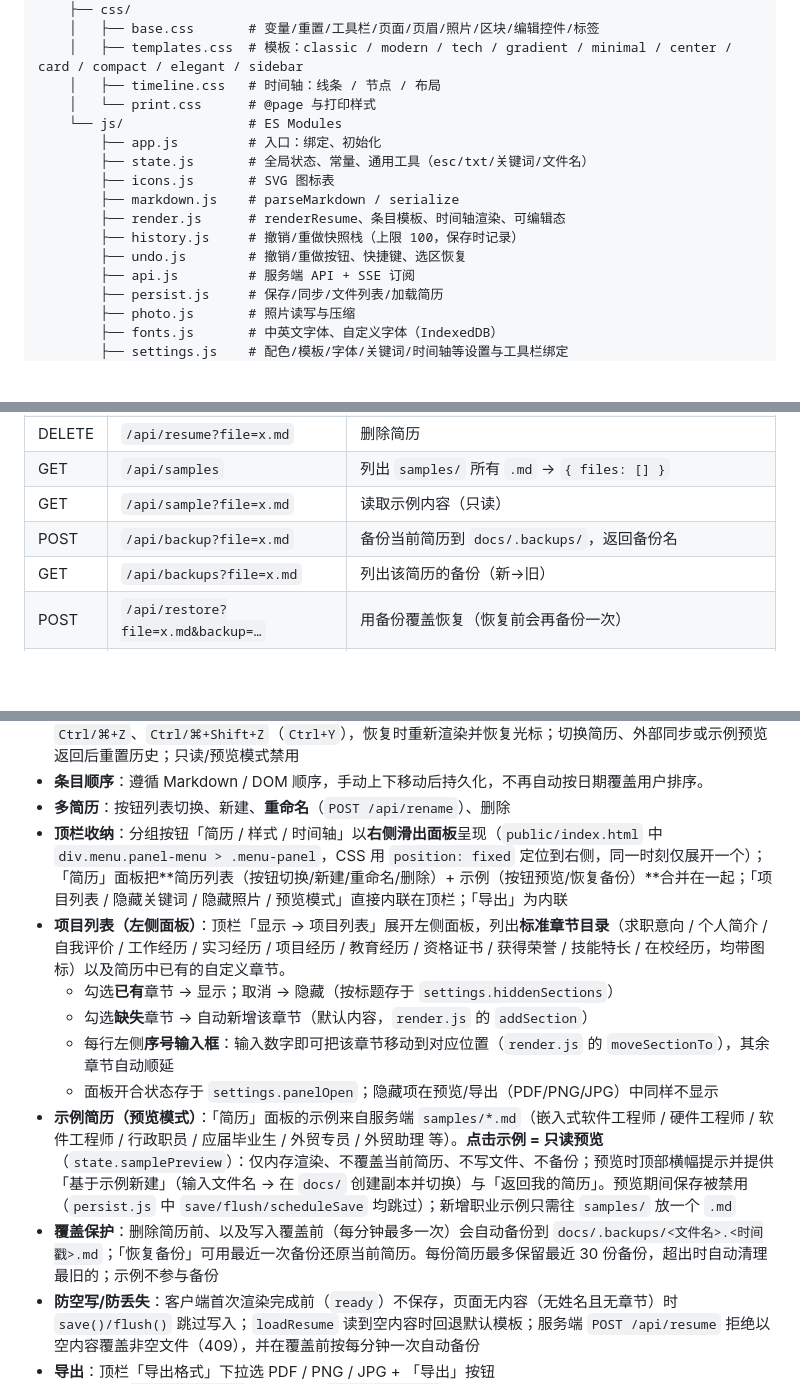
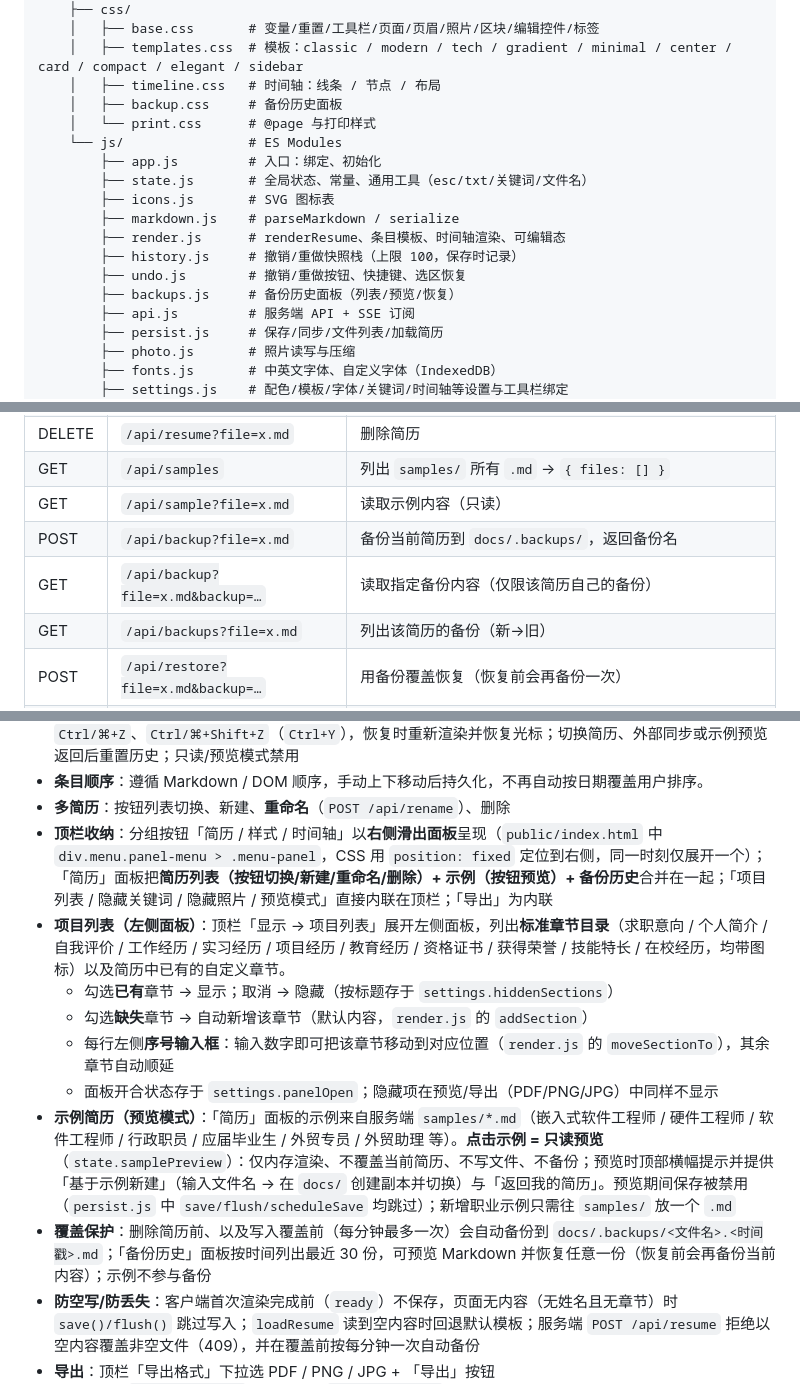
Before and after one commit to Muxiner/ai_for_work, a Markdown page: agent.md, 3 parts joined by grey strips. Drawn GitHub-style; blank space fills up the shorter version.

Commit message:
docs: 补充备份历史面板说明

```diff
--- a/agent.md
+++ b/agent.md
@@ -40,6 +40,7 @@ npm run serve      # = node server.js，不自动重启
     │   ├── base.css       # 变量/重置/工具栏/页面/页眉/照片/区块/编辑控件/标签
     │   ├── templates.css  # 模板：classic / modern / tech / gradient / minimal / center / card / compact / elegant / sidebar
     │   ├── timeline.css   # 时间轴：线条 / 节点 / 布局
+    │   ├── backup.css     # 备份历史面板
     │   └── print.css      # @page 与打印样式
     └── js/                # ES Modules
         ├── app.js         # 入口：绑定、初始化
@@ -49,6 +50,7 @@ npm run serve      # = node server.js，不自动重启
         ├── render.js      # renderResume、条目模板、时间轴渲染、可编辑态
         ├── history.js     # 撤销/重做快照栈（上限 100，保存时记录）
         ├── undo.js        # 撤销/重做按钮、快捷键、选区恢复
+        ├── backups.js     # 备份历史面板（列表/预览/恢复）
         ├── api.js         # 服务端 API + SSE 订阅
         ├── persist.js     # 保存/同步/文件列表/加载简历
         ├── photo.js       # 照片读写与压缩
@@ -85,6 +87,7 @@ index.html / public/** 被修改 ──fs.watch──► SSE {reload:true} ─
 | GET | `/api/samples` | 列出 `samples/` 所有 `.md` → `{ files: [] }` |
 | GET | `/api/sample?file=x.md` | 读取示例内容（只读） |
 | POST | `/api/backup?file=x.md` | 备份当前简历到 `docs/.backups/`，返回备份名 |
+| GET | `/api/backup?file=x.md&backup=…` | 读取指定备份内容（仅限该简历自己的备份） |
 | GET | `/api/backups?file=x.md` | 列出该简历的备份（新→旧） |
 | POST | `/api/restore?file=x.md&backup=…` | 用备份覆盖恢复（恢复前会再备份一次） |
 | GET | `/api/events` | SSE 推送 `{ file, at }` 或 `{ reload: true }` |
@@ -168,14 +171,14 @@ index.html / public/** 被修改 ──fs.watch──► SSE {reload:true} ─
 - **撤销 / 重做**：`history.js` 保存 Markdown 快照（保存时记录，上限 100 条）；`undo.js` 绑定顶栏 ↶ ↷ 与 `Ctrl/⌘+Z`、`Ctrl/⌘+Shift+Z`（`Ctrl+Y`），恢复时重新渲染并恢复光标；切换简历、外部同步或示例预览返回后重置历史；只读/预览模式禁用
 - **条目顺序**：遵循 Markdown / DOM 顺序，手动上下移动后持久化，不再自动按日期覆盖用户排序。
 - **多简历**：按钮列表切换、新建、**重命名**（`POST /api/rename`）、删除
-- **顶栏收纳**：分组按钮「简历 / 样式 / 时间轴」以**右侧滑出面板**呈现（`public/index.html` 中 `div.menu.panel-menu > .menu-panel`，CSS 用 `position: fixed` 定位到右侧，同一时刻仅展开一个）；「简历」面板把**简历列表（按钮切换/新建/重命名/删除）+ 示例（按钮预览/恢复备份）**合并在一起；「项目列表 / 隐藏关键词 / 隐藏照片 / 预览模式」直接内联在顶栏；「导出」为内联
+- **顶栏收纳**：分组按钮「简历 / 样式 / 时间轴」以**右侧滑出面板**呈现（`public/index.html` 中 `div.menu.panel-menu > .menu-panel`，CSS 用 `position: fixed` 定位到右侧，同一时刻仅展开一个）；「简历」面板把**简历列表（按钮切换/新建/重命名/删除）+ 示例（按钮预览）+ 备份历史**合并在一起；「项目列表 / 隐藏关键词 / 隐藏照片 / 预览模式」直接内联在顶栏；「导出」为内联
 - **项目列表（左侧面板）**：顶栏「显示 → 项目列表」展开左侧面板，列出**标准章节目录**（求职意向 / 个人简介 / 自我评价 / 工作经历 / 实习经历 / 项目经历 / 教育经历 / 资格证书 / 获得荣誉 / 技能特长 / 在校经历，均带图标）以及简历中已有的自定义章节。
   - 勾选**已有**章节 → 显示；取消 → 隐藏（按标题存于 `settings.hiddenSections`）
   - 勾选**缺失**章节 → 自动新增该章节（默认内容，`render.js` 的 `addSection`）
   - 每行左侧**序号输入框**：输入数字即可把该章节移动到对应位置（`render.js` 的 `moveSectionTo`），其余章节自动顺延
   - 面板开合状态存于 `settings.panelOpen`；隐藏项在预览/导出（PDF/PNG/JPG）中同样不显示
 - **示例简历（预览模式）**：「简历」面板的示例来自服务端 `samples/*.md`（嵌入式软件工程师 / 硬件工程师 / 软件工程师 / 行政职员 / 应届毕业生 / 外贸专员 / 外贸助理 等）。**点击示例 = 只读预览**（`state.samplePreview`）：仅内存渲染、不覆盖当前简历、不写文件、不备份；预览时顶部横幅提示并提供「基于示例新建」（输入文件名 → 在 `docs/` 创建副本并切换）与「返回我的简历」。预览期间保存被禁用（`persist.js` 中 `save/flush/scheduleSave` 均跳过）；新增职业示例只需往 `samples/` 放一个 `.md`
-- **覆盖保护**：删除简历前、以及写入覆盖前（每分钟最多一次）会自动备份到 `docs/.backups/<文件名>.<时间戳>.md`；「恢复备份」可用最近一次备份还原当前简历。每份简历最多保留最近 30 份备份，超出时自动清理最旧的；示例不参与备份
+- **覆盖保护**：删除简历前、以及写入覆盖前（每分钟最多一次）会自动备份到 `docs/.backups/<文件名>.<时间戳>.md`；「备份历史」面板按时间列出最近 30 份，可预览 Markdown 并恢复任意一份（恢复前会再备份当前内容）；示例不参与备份
 - **防空写/防丢失**：客户端首次渲染完成前（`ready`）不保存，页面无内容（无姓名且无章节）时 `save()/flush()` 跳过写入；`loadResume` 读到空内容时回退默认模板；服务端 `POST /api/resume` 拒绝以空内容覆盖非空文件（409），并在覆盖前按每分钟一次自动备份
 - **导出**：顶栏「导出格式」下拉选 PDF / PNG / JPG + 「导出」按钮
   - PDF：`window.print()`，导出前把 `document.title` 设为「姓名-岗位」作为默认文件名
```
Also changed, not shown: readme.md (+2 -0 lines).
